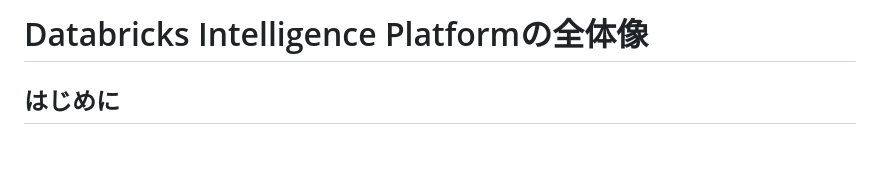
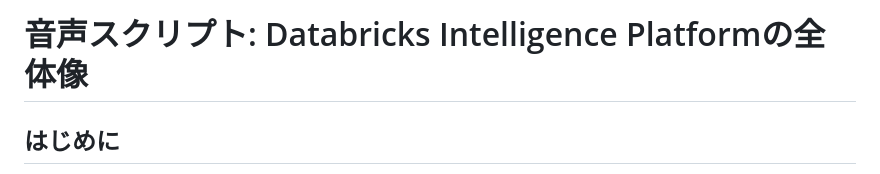
Before and after one commit to yuyuyu0706/quiz-practice, a Markdown page: dea-audio-learn/audio-scripts/dea-dip-001.md, the part around the change. Drawn GitHub-style; blank space fills up the shorter version.

Commit message:
Normalize DEA audio script h1 titles

```diff
--- a/dea-audio-learn/audio-scripts/dea-dip-001.md
+++ b/dea-audio-learn/audio-scripts/dea-dip-001.md
@@ -1,4 +1,4 @@
-# Databricks Intelligence Platformの全体像
+# 音声スクリプト: Databricks Intelligence Platformの全体像
 
 ## はじめに
 
```
